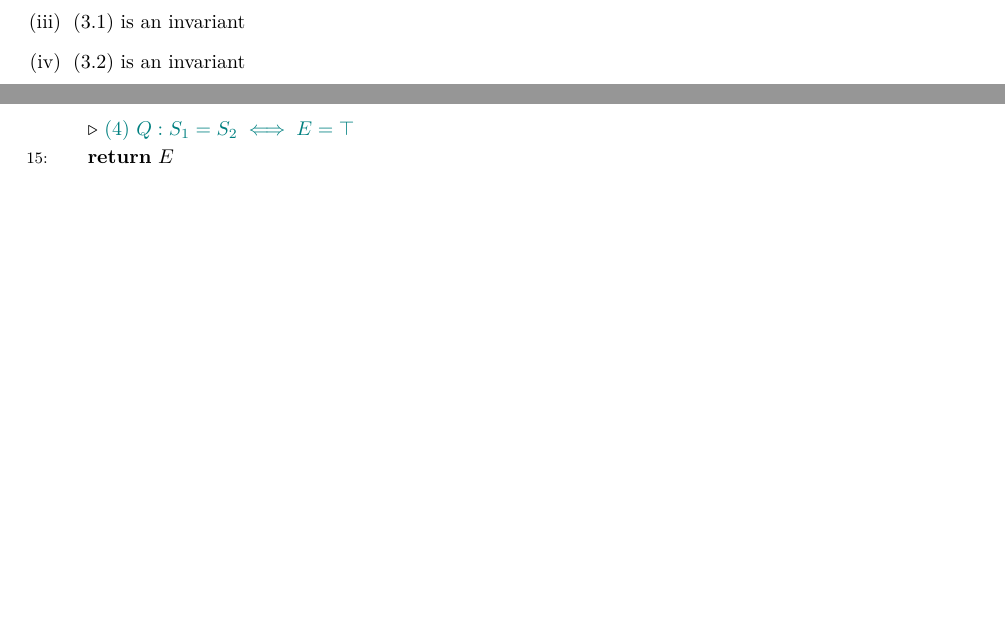
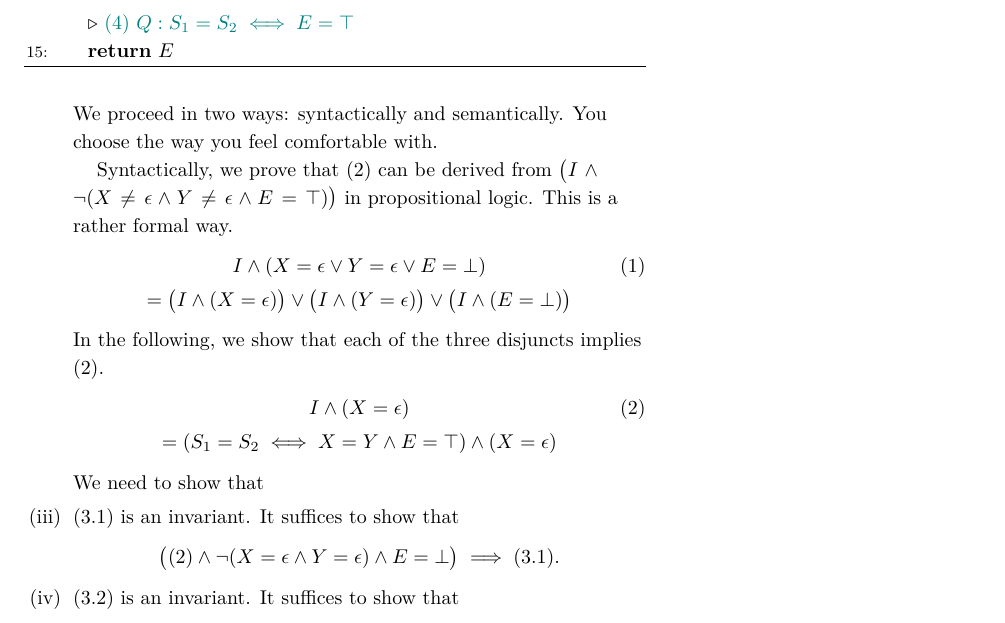
Before and after one commit to courses-at-nju-by-hfwei/problem-solving-class-problems, a LaTeX document (2017/2017-2nd/2-1-correctness/2-1-correctness.tex): two parts of pages 1 and 2 of 3 before the commit and part of page 2 of 4 after it, the two joined at a grey line, cut so that both start at the same text, the shorter picture padded with empty space. Compiled offline with XeLaTeX; a LaTeX package or settings file that is missing is left out.

Commit message:
2-1-correctness: problem 5.9: (i) and (ii)

```diff
--- a/2017/2017-2nd/2-1-correctness/2-1-correctness.tex
+++ b/2017/2017-2nd/2-1-correctness/2-1-correctness.tex
@@ -13,7 +13,7 @@
 \setkeys{Gin}{width=\linewidth,totalheight=\textheight,keepaspectratio}
 \graphicspath{{graphics/}}
 
-\title{2-1 The Correctness of Algorithms\thanks{Wish all your correctness proofs were \uppercase{correct}!}}
+\title{2-1 The Correctness of Algorithms\thanks{Wish all your correctness proofs were \uppercase{correct}! May God bless you!}}
 \author[hengxin]{Hengfeng Wei}
 \date{13 March 2018}  % if the \date{} command is left out, the current date will be used
 
@@ -101,4 +105 @@ To this end, we show that:
     \]
-  \item (3.1) is an invariant
-  \item (3.2) is an invariant
-  \item $Q$ is an invariant
@@ -104,0 +116,22 @@ To this end, we show that:
+    We proceed in two ways: syntactically and semantically. You choose the way you feel comfortable with.
+
+    Syntactically, we prove that $(2)$ can be derived from $\big(I \land \lnot (X \neq \epsilon \land Y \neq \epsilon \land E = \top)\big)$
+    in propositional logic.
+    This is a rather formal way.
+    \begin{gather}
+      I \land (X = \epsilon \lor Y = \epsilon \lor E = \bot) \\ \nonumber
+      = \big(I \land (X = \epsilon)\big) \lor \big(I \land (Y = \epsilon)\big) \lor \big(I \land (E = \bot)\big)
+    \end{gather}
+    In the following, we show that each of the three disjuncts implies $(2)$.
+    \begin{gather}
+      I \land (X = \epsilon) \\ \nonumber
+      = (S_1 = S_2 \iff X = Y \land E = \top) \land (X = \epsilon)
+    \end{gather}
+    We need to show that
+  \item (3.1) is an invariant. It suffices to show that
+    \[
+      \big((2) \land \lnot (X = \epsilon \land Y = \epsilon) \land E = \bot\big) \implies (3.1).
+    \]
+  \item (3.2) is an invariant. It suffices to show that
+    \[
+      \big((2) \land (X = \epsilon \land Y = \epsilon) = \bot\big) \implies (3.2).
```
Also changed, not shown: 2017/2017-2nd/2-1-correctness/algs/equal.tex (+5 -5 lines), 2017/2017-2nd/2-1-correctness/2-1-correctness.pdf, 2017/2017-2nd/2-1-correctness/2-1-correctness.tex (37 more changed lines).
